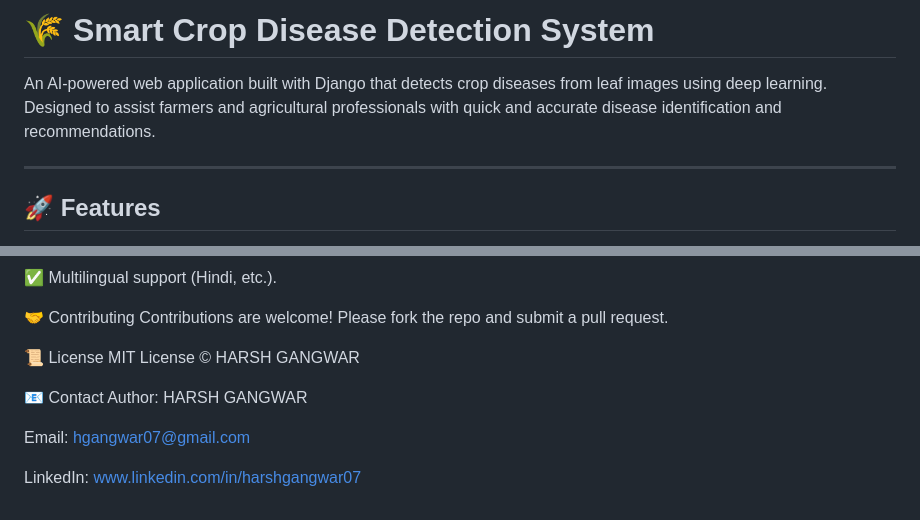
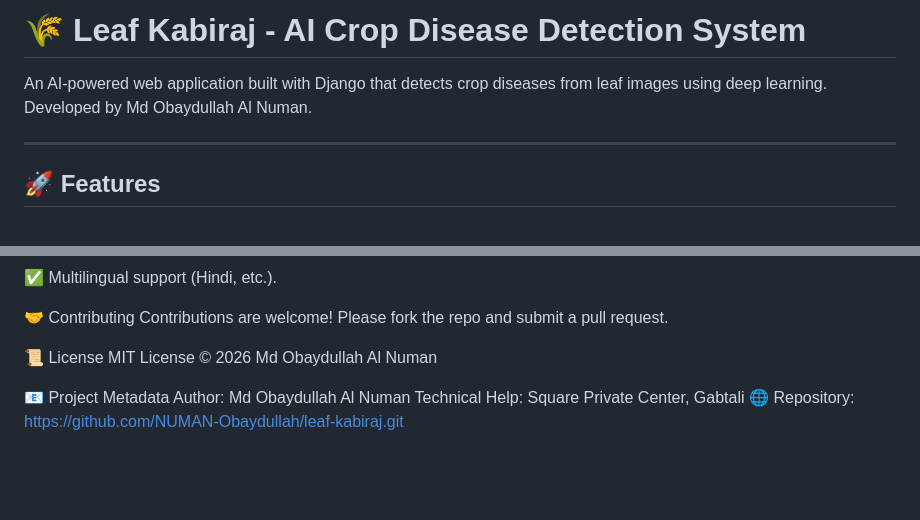
Before and after one commit to NUMAN-Obaydullah/leaf-kabiraj, a Markdown page: README.md, 2 parts joined by grey strips. Drawn GitHub-style; blank space fills up the shorter version.

Commit message:
Update README with Leaf Kabiraj metadata and author details

```diff
--- a/README.md
+++ b/README.md
@@ -1,6 +1,6 @@
-# 🌾 Smart Crop Disease Detection System
+# 🌾 Leaf Kabiraj - AI Crop Disease Detection System
 
-An AI-powered web application built with Django that detects crop diseases from leaf images using deep learning. Designed to assist farmers and agricultural professionals with quick and accurate disease identification and recommendations.
+An AI-powered web application built with Django that detects crop diseases from leaf images using deep learning. Developed by Md Obaydullah Al Numan.
 
 ---
 
@@ -161,11 +161,9 @@ docker-compose up --build
 Contributions are welcome! Please fork the repo and submit a pull request.
 
 📜 License
-MIT License © HARSH GANGWAR
+MIT License © 2026 Md Obaydullah Al Numan
 
-📧 Contact
-Author: HARSH GANGWAR
-
-Email: hgangwar07@gmail.com
-
-LinkedIn: www.linkedin.com/in/harshgangwar07
+📧 Project Metadata
+Author: Md Obaydullah Al Numan
+Technical Help: Square Private Center, Gabtali
+🌐 Repository: https://github.com/NUMAN-Obaydullah/leaf-kabiraj.git
```
